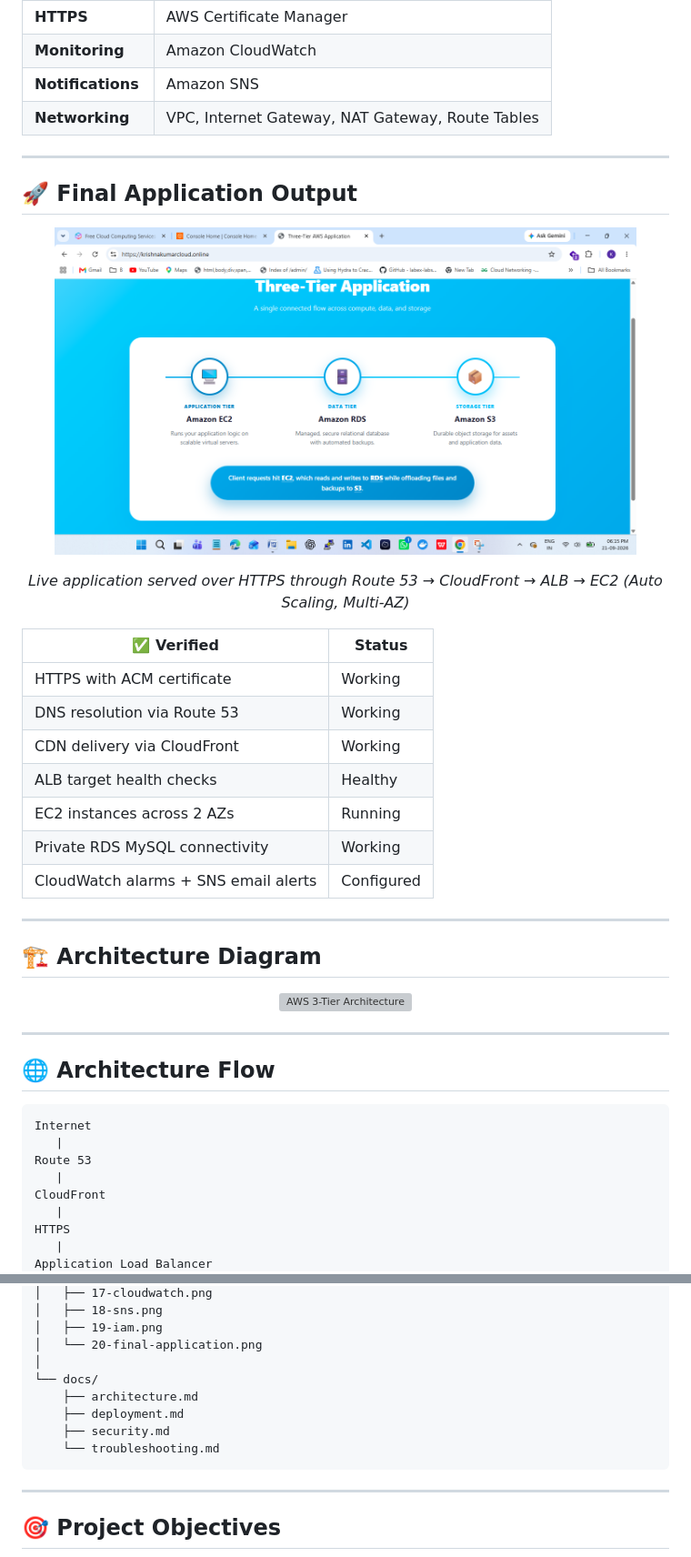
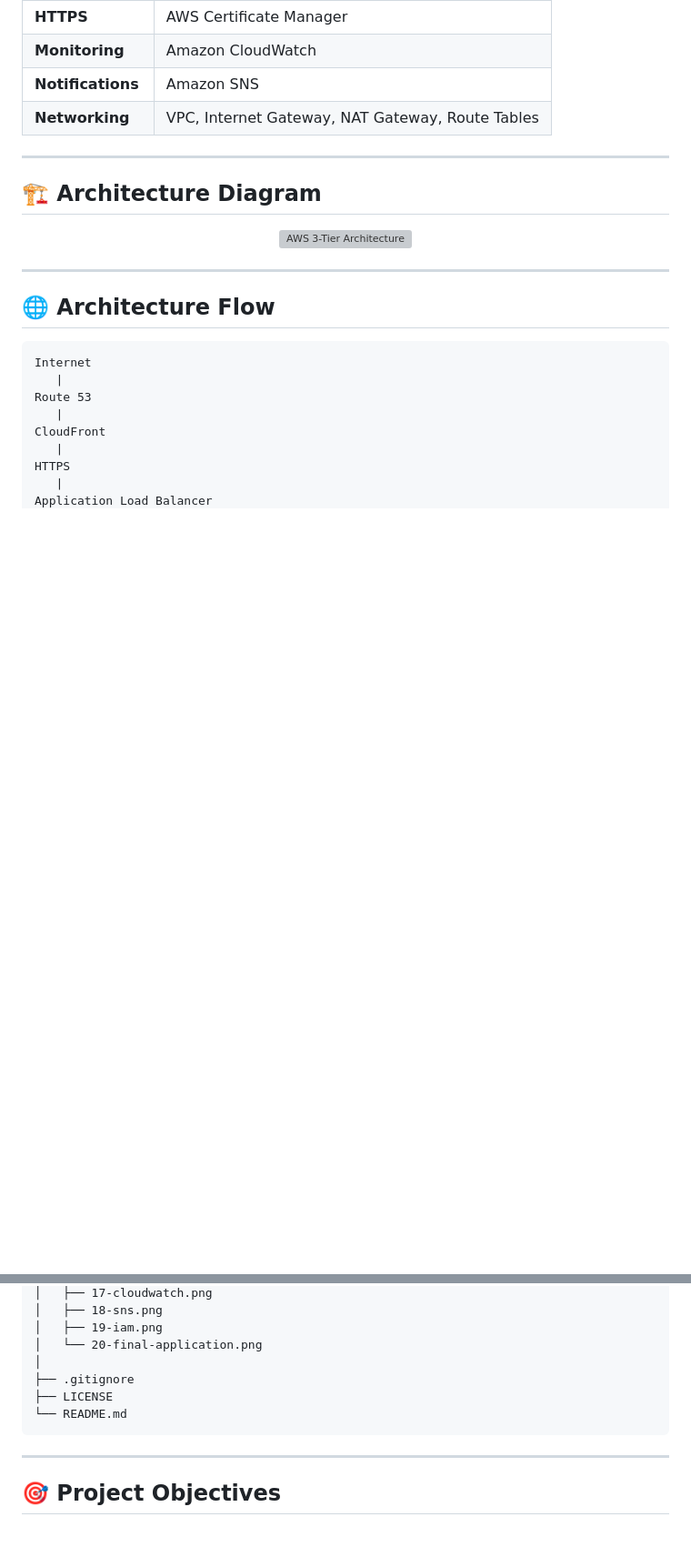
Before and after one commit to krishna-infosec21/AWS-3-Tier-Web-Application, a Markdown page: README.md, 2 parts joined by grey strips. Shown at 91% size. Rendered like a GitHub page; blank space fills up the shorter version; grey boxes are pictures that could not be loaded.

````diff
--- a/README.md
+++ b/README.md
@@ -33,30 +33,6 @@ This project demonstrates the practical implementation of a **secure, scalable a
 | **Monitoring** | Amazon CloudWatch |
 | **Notifications** | Amazon SNS |
 | **Networking** | VPC, Internet Gateway, NAT Gateway, Route Tables |
-
----
-
-## 🚀 Final Application Output
-
-<p align="center">
-  <a href="https://krishnakumarcloud.online">
-    <img src="Screenshots/20-final-application.png" alt="Final application output served through Route 53, CloudFront, ALB and EC2" width="90%">
-  </a>
-</p>
-
-<p align="center">
-  <em>Live application served over HTTPS through Route 53 → CloudFront → ALB → EC2 (Auto Scaling, Multi-AZ)</em>
-</p>
-
-| ✅ Verified | Status |
-|---|---|
-| HTTPS with ACM certificate | Working |
-| DNS resolution via Route 53 | Working |
-| CDN delivery via CloudFront | Working |
-| ALB target health checks | Healthy |
-| EC2 instances across 2 AZs | Running |
-| Private RDS MySQL connectivity | Working |
-| CloudWatch alarms + SNS email alerts | Configured |
 
 ---
 
@@ -716,11 +726,9 @@ Highly-Available-3-Tier-AWS/
 │   ├── 19-iam.png
 │   └── 20-final-application.png
 │
-└── docs/
-    ├── architecture.md
-    ├── deployment.md
-    ├── security.md
-    └── troubleshooting.md
+├── .gitignore
+├── LICENSE
+└── README.md
 ```
 
 ---
````
Also changed, not shown: other parts of README.md (+42 -8 lines).
